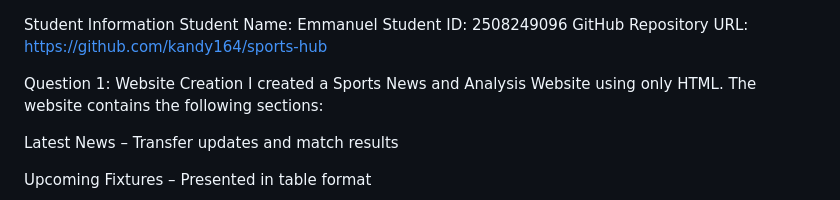
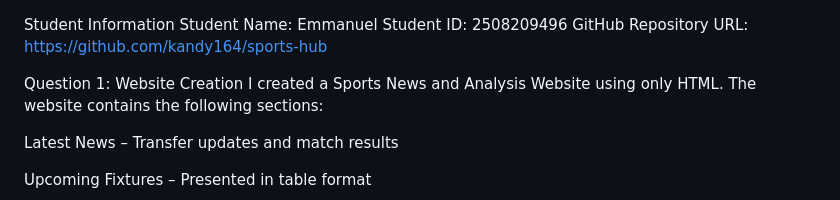
Before and after one commit to kandy164/sports-hub, a Markdown page: README.md, the part around the change. Rendered like a GitHub page.

```diff
--- a/README.md
+++ b/README.md
@@ -1,6 +1,6 @@
 Student Information
 Student Name: Emmanuel
-Student ID: 2508249096
+Student ID: 2508209496
 GitHub Repository URL: https://github.com/kandy164/sports-hub
 
 Question 1: Website Creation
```
